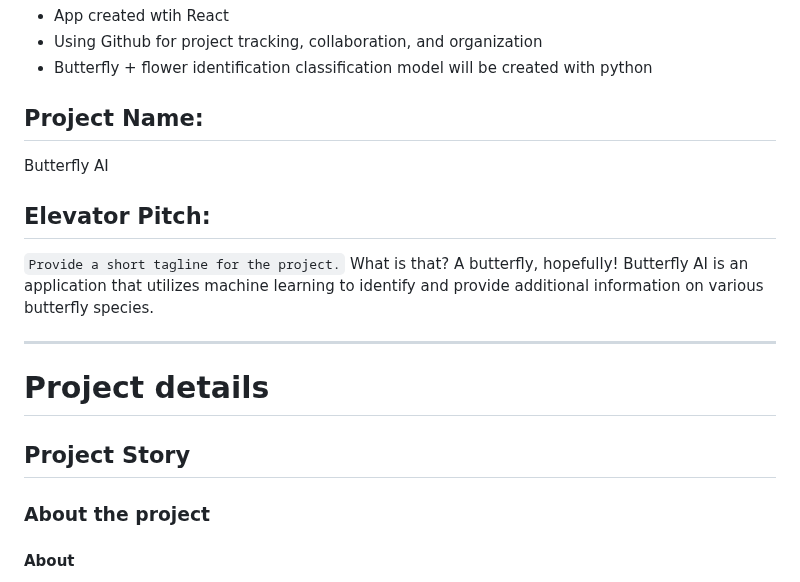
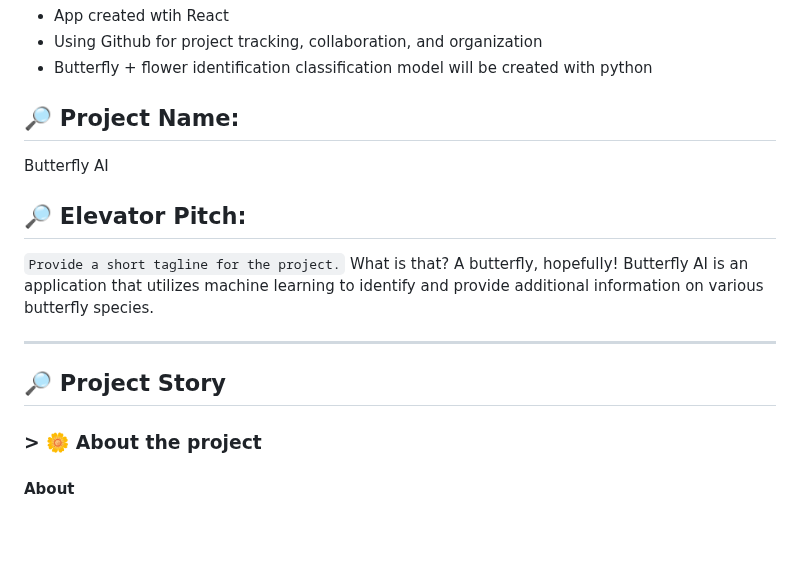
Before and after one commit to alexiarangelk/butterfly-hackathon-team, a Markdown page: README.md, the part around one of its changes. GitHub-like rendering; blank space fills up the shorter version.

```diff
--- a/README.md
+++ b/README.md
@@ -9,20 +9,18 @@ Sonya Babski
 - Using Github for project tracking, collaboration, and organization
 - Butterfly + flower identification classification model will be created with python
 
-## Project Name:
+## 🔎 Project Name:
 Butterfly AI
 
-## Elevator Pitch:
+## 🔎 Elevator Pitch:
 `Provide a short tagline for the project.`
 What is that? A butterfly, hopefully! Butterfly AI is an application that utilizes machine learning to identify and provide additional information on various butterfly species.
 
 
 ---
 
-
-# Project details
-## Project Story
-### About the project
+## 🔎 Project Story
+### > 🌼 About the project
 
 #### About
 Despite rarely being thought about, entomology is one of the most prevalent fields in everyday life. Over 150 species of butterfly are native to Florida but over 115,000 species of lepidoptera have been described globally. Identification apps have become crucial tools to those in the field of entomology or even to the curious hiker, but they aren't always the most user friendly for finding specific information. Thus, we were inspired to develop a tool that people can use to not only identify butterflies, but also extract specific information through the use of a chat feature to simplify the current encyclopedia format most apps currently use as well as store user-specific information of recorded sightings for future reference.
```
Also changed, not shown: other parts of README.md (+5 -5 lines).
